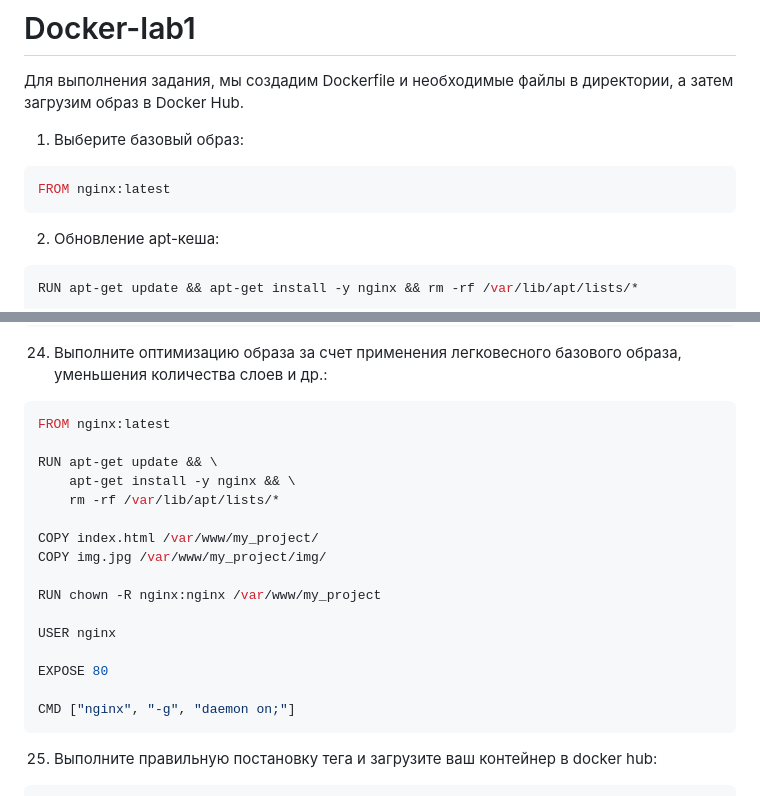
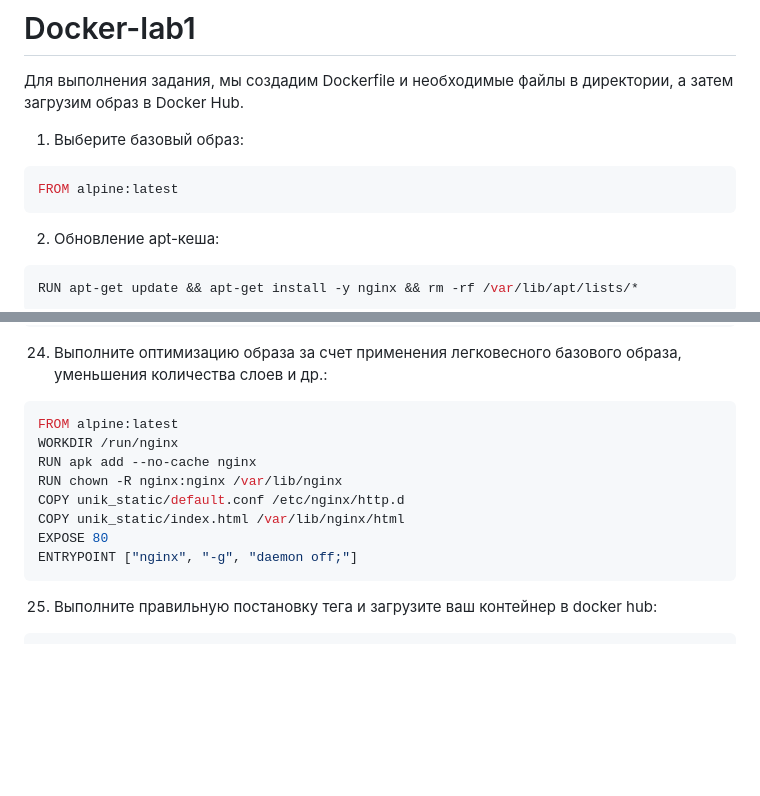
Before and after one commit to user-2305/Docker-lab1, a Markdown page: README.md, 2 parts joined by grey strips. Drawn GitHub-style; blank space fills up the shorter version.

````diff
--- a/README.md
+++ b/README.md
@@ -5,7 +5,7 @@
 1. Выберите базовый образ:
 
 ```Dockerfile
-FROM nginx:latest
+FROM alpine:latest
 ```
 
 2. Обновление apt-кеша:
@@ -143,22 +143,14 @@ docker run -ti -p 80:80 my_progect
 24. Выполните оптимизацию образа за счет применения легковесного базового образа, уменьшения количества слоев и др.:
 
 ```Dockerfile
-FROM nginx:latest
-
-RUN apt-get update && \
-    apt-get install -y nginx && \
-    rm -rf /var/lib/apt/lists/*
-
-COPY index.html /var/www/my_project/
-COPY img.jpg /var/www/my_project/img/
-
-RUN chown -R nginx:nginx /var/www/my_project
-
-USER nginx
-
+FROM alpine:latest
+WORKDIR /run/nginx
+RUN apk add --no-cache nginx
+RUN chown -R nginx:nginx /var/lib/nginx
+COPY unik_static/default.conf /etc/nginx/http.d
+COPY unik_static/index.html /var/lib/nginx/html
 EXPOSE 80
-
-CMD ["nginx", "-g", "daemon on;"]
+ENTRYPOINT ["nginx", "-g", "daemon off;"]
 ```
 
 25. Выполните правильную постановку тега и загрузите ваш контейнер в docker hub:
````
